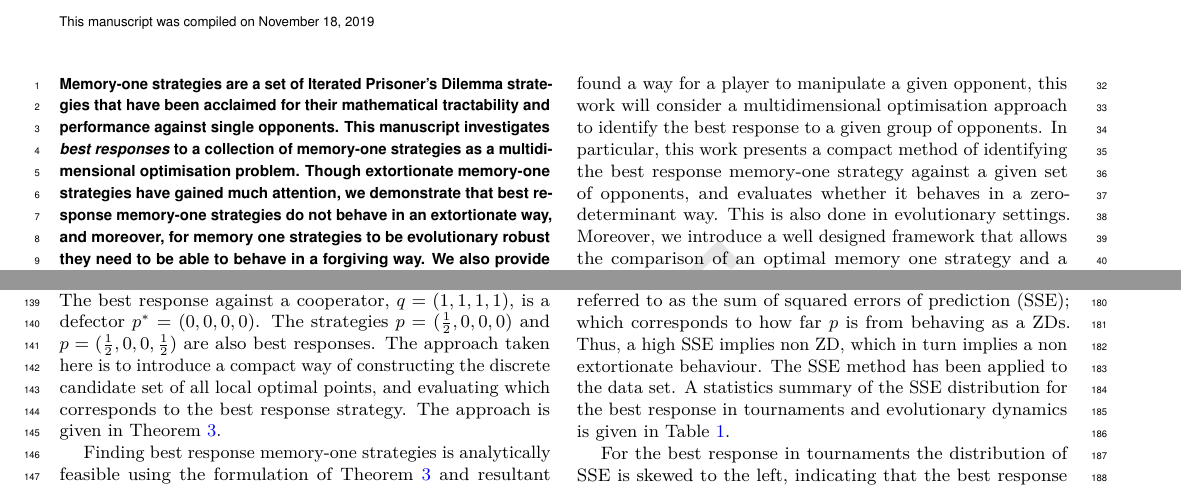
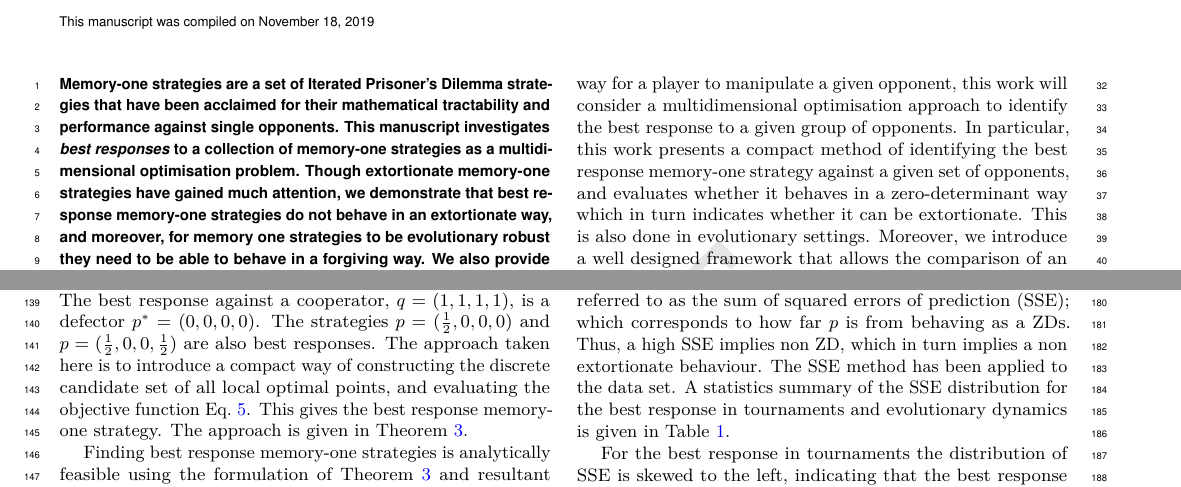
Before and after one commit to Nikoleta-v3/Memory-size-in-the-prisoners-dilemma, a LaTeX document (pnas/PNAS-template-main.tex): two parts of pages 1 and 3 of 6, joined at a grey line, cut so that both start at the same text. Compiled offline with pdfLaTeX.

Commit message:
address comments on pr

```diff
--- a/pnas/PNAS-template-main.tex
+++ b/pnas/PNAS-template-main.tex
@@ -106,7 +106,7 @@ multidimensional optimisation approach to identify the best response to a given
 group of opponents. In particular, this work presents a compact method of
 identifying the best response memory-one strategy against a given set of
 opponents, and evaluates whether it behaves in a
-zero-determinant way. This is also done in evolutionary settings. Moreover, we
+zero-determinant way which in turn indicates whether it can be extortionate. This is also done in evolutionary settings. Moreover, we
 introduce a well designed framework that allows the comparison of an optimal
 memory one strategy and a more complex strategy which has a larger memory, and an
 identification of conditions for which defection is known to be stable; thus
@@ -280,8 +280,10 @@ optimal points. This is also intuitive. The best response against a cooperator,
 \(q=(1, 1, 1, 1)\), is a defector \(p^*=(0, 0, 0, 0)\). The strategies
 \(p=(\frac{1}{2}, 0, 0, 0)\) and \(p=(\frac{1}{2}, 0, 0, \frac{1}{2})\) are also
 best responses. The approach taken here is to introduce a compact way of
-constructing the discrete candidate set of all local optimal points, and evaluating which
-corresponds to the best response strategy. The approach is given in Theorem~\ref{memone_group_best_response}.
+constructing the discrete candidate set of all local optimal points, and evaluating
+the objective function Eq.~\ref{eq:tournament_utility}. This gives the best
+response memory-one strategy. The approach is given in
+Theorem~\ref{memone_group_best_response}.
 
 Finding best response memory-one strategies is analytically feasible using the
 formulation of Theorem~\ref{memone_group_best_response} and resultant
```
Also changed, not shown: pnas/si.tex (+2 -2 lines), pnas/PNAS-template-main.pdf, pnas/PNAS-template-main.tex (6 more changed lines).
